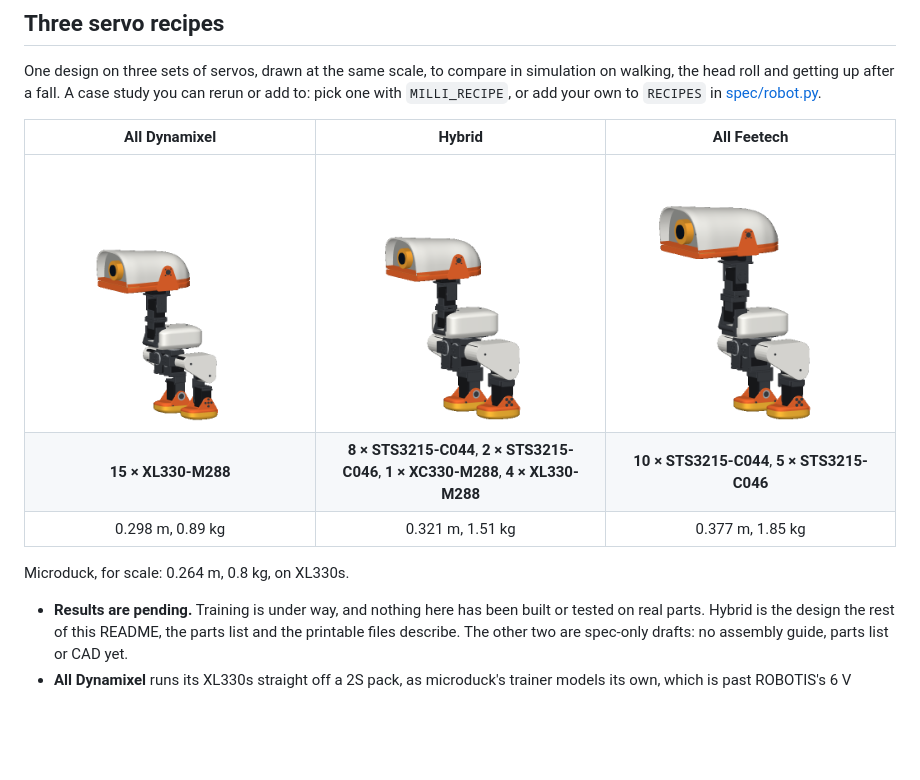
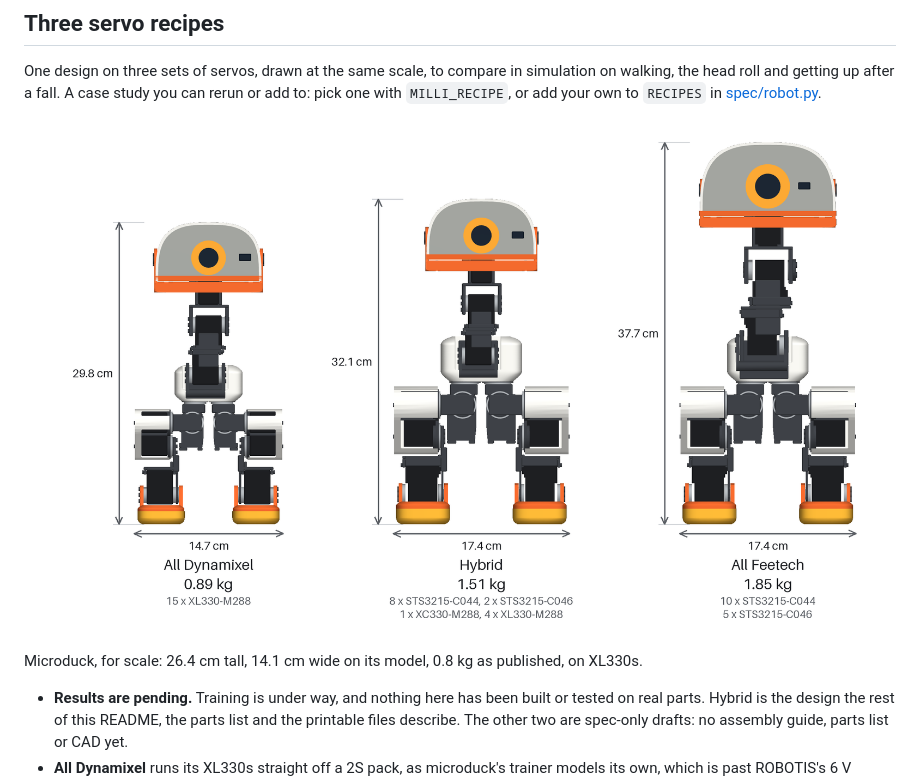
Before and after one commit to meetsitaram/duck-droids, a Markdown page: README.md, the part around the change. GitHub-like rendering; pictures changed too: docs/images/recipes/dynamixel.png (deleted), docs/images/recipes/feetech.png (deleted), docs/images/recipes/hybrid.png (deleted); blank space fills up the shorter version.

Commit message:
README: the three recipes in one picture, with height, width and weight
Co-Authored-By: Claude Opus 5.5 <noreply@anthropic.com>

```diff
--- a/README.md
+++ b/README.md
@@ -20,13 +20,9 @@ animation from the leg's kinematics, tested for joint limits and collisions, not
 One design on three sets of servos, drawn at the same scale, to compare in simulation on walking, the head roll and getting up after a
 fall. A case study you can rerun or add to: pick one with `MILLI_RECIPE`, or add your own to `RECIPES` in [spec/robot.py](spec/robot.py).
 
-| All Dynamixel | Hybrid | All Feetech |
-|:---:|:---:|:---:|
-| ![All Dynamixel recipe](docs/images/recipes/dynamixel.png) | ![Hybrid recipe](docs/images/recipes/hybrid.png) | ![All Feetech recipe](docs/images/recipes/feetech.png) |
-| **15 × XL330-M288** | **8 × STS3215-C044**, **2 × STS3215-C046**, **1 × XC330-M288**, **4 × XL330-M288** | **10 × STS3215-C044**, **5 × STS3215-C046** |
-| 0.298 m, 0.89 kg | 0.321 m, 1.51 kg | 0.377 m, 1.85 kg |
+![The three recipes front on at one scale, with height, width, weight and servos: all Dynamixel 29.8 cm tall, 14.7 cm wide, 0.89 kg; hybrid 32.1 cm, 17.4 cm, 1.51 kg; all Feetech 37.7 cm, 17.4 cm, 1.85 kg](docs/images/recipes/recipes.png)
 
-Microduck, for scale: 0.264 m, 0.8 kg, on XL330s.
+Microduck, for scale: 26.4 cm tall, 14.1 cm wide on its model, 0.8 kg as published, on XL330s.
 
 - **Results are pending.** Training is under way, and nothing here has been built or tested on real parts. Hybrid is the design the rest
   of this README, the parts list and the printable files describe. The other two are spec-only drafts: no assembly guide, parts list or CAD yet.
```
Also changed, not shown: 1 other file.
